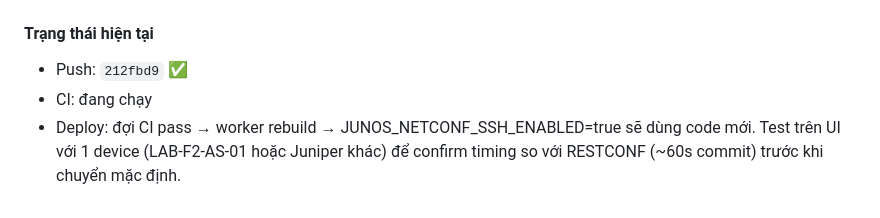
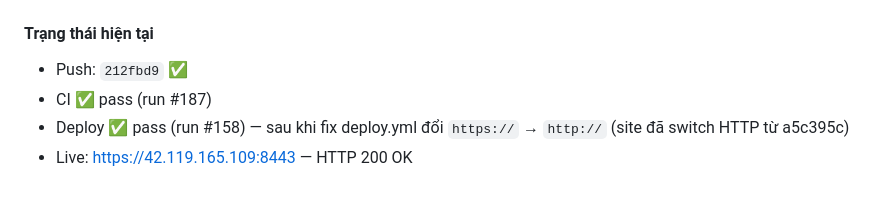
Before and after one commit to Sonlak/netconsole, a Markdown page: docs/sessions/2026-09-08-2026-09-08-14-00-NETCONF-SSH-Junos-accel.md, the part around the change. GitHub-like rendering.

Commit message:
docs: session log update - deploy pass after HTTPS fix

```diff
--- a/docs/sessions/2026-09-08-2026-09-08-14-00-NETCONF-SSH-Junos-accel.md
+++ b/docs/sessions/2026-09-08-2026-09-08-14-00-NETCONF-SSH-Junos-accel.md
@@ -84,8 +84,6 @@ Step 2: apply_set_configuration (1 command idempotent)
 
 #### Trạng thái hiện tại
 - Push: `212fbd9` ✅
-- CI: đang chạy
-- Deploy: đợi CI pass → worker rebuild → JUNOS_NETCONF_SSH_ENABLED=true
-  sẽ dùng code mới. Test trên UI với 1 device (LAB-F2-AS-01 hoặc Juniper
-  khác) để confirm timing so với RESTCONF (~60s commit) trước khi chuyển
-  mặc định.
+- CI ✅ pass (run #187)
+- Deploy ✅ pass (run #158) — sau khi fix deploy.yml đổi `https://` → `http://` (site đã switch HTTP từ a5c395c)
+- Live: https://42.119.165.109:8443 — HTTP 200 OK
```
